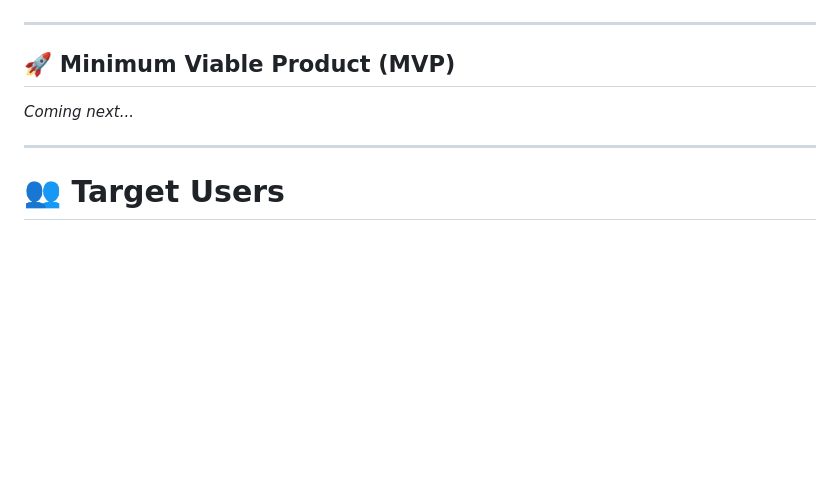
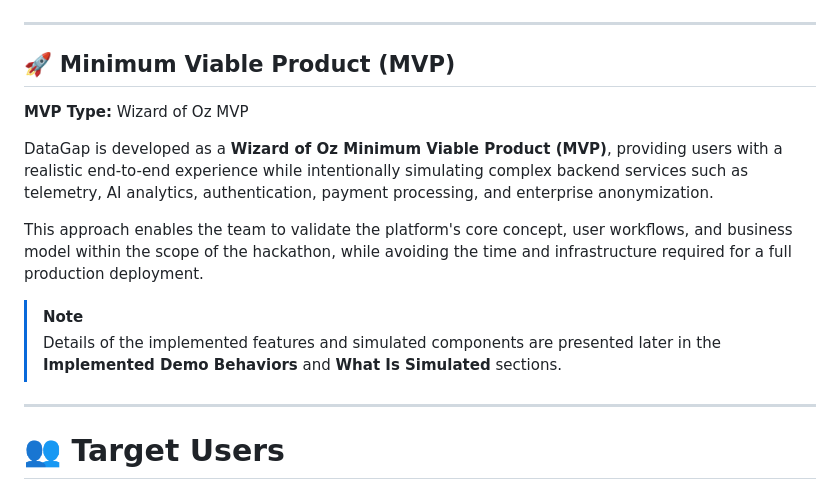
Before and after one commit to MV-Inspire/datagap, a Markdown page: README.md, the part around the change. Rendered like a GitHub page; blank space fills up the shorter version.

```diff
--- a/README.md
+++ b/README.md
@@ -142,12 +142,16 @@ The Business Model Canvas summarizes the key components of DataGap's business mo
 </p>
 
 ---
-
 ## 🚀 Minimum Viable Product (MVP)
 
-*Coming next...*
+**MVP Type:** Wizard of Oz MVP
 
+DataGap is developed as a **Wizard of Oz Minimum Viable Product (MVP)**, providing users with a realistic end-to-end experience while intentionally simulating complex backend services such as telemetry, AI analytics, authentication, payment processing, and enterprise anonymization.
 
+This approach enables the team to validate the platform's core concept, user workflows, and business model within the scope of the hackathon, while avoiding the time and infrastructure required for a full production deployment.
+
+> [!NOTE]
+> Details of the implemented features and simulated components are presented later in the **Implemented Demo Behaviors** and **What Is Simulated** sections.
 
 ---
 # 👥 Target Users
```
